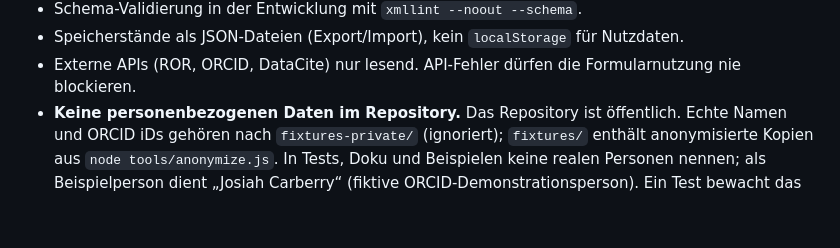
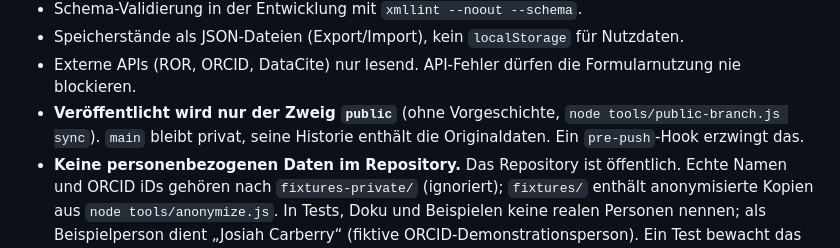
Before and after one commit to Senneblitz/DOI-XML-Generator, a Markdown page: CLAUDE.md, the part around the change. GitHub-like rendering; blank space fills up the shorter version.

```diff
--- a/CLAUDE.md
+++ b/CLAUDE.md
@@ -38,6 +38,8 @@ Verbindliche inhaltliche Entscheidungen: `docs/mapping.md`, Abschnitt 6.
 - Schema-Validierung in der Entwicklung mit `xmllint --noout --schema`.
 - Speicherstände als JSON-Dateien (Export/Import), kein `localStorage` für Nutzdaten.
 - Externe APIs (ROR, ORCID, DataCite) nur lesend. API-Fehler dürfen die Formularnutzung nie blockieren.
+- **Veröffentlicht wird nur der Zweig `public`** (ohne Vorgeschichte, `node tools/public-branch.js sync`).
+  `main` bleibt privat, seine Historie enthält die Originaldaten. Ein `pre-push`-Hook erzwingt das.
 - **Keine personenbezogenen Daten im Repository.** Das Repository ist öffentlich. Echte Namen und ORCID iDs
   gehören nach `fixtures-private/` (ignoriert); `fixtures/` enthält anonymisierte Kopien aus
   `node tools/anonymize.js`. In Tests, Doku und Beispielen keine realen Personen nennen; als Beispielperson
```
Also changed, not shown: README.md (+38 -0 lines).
